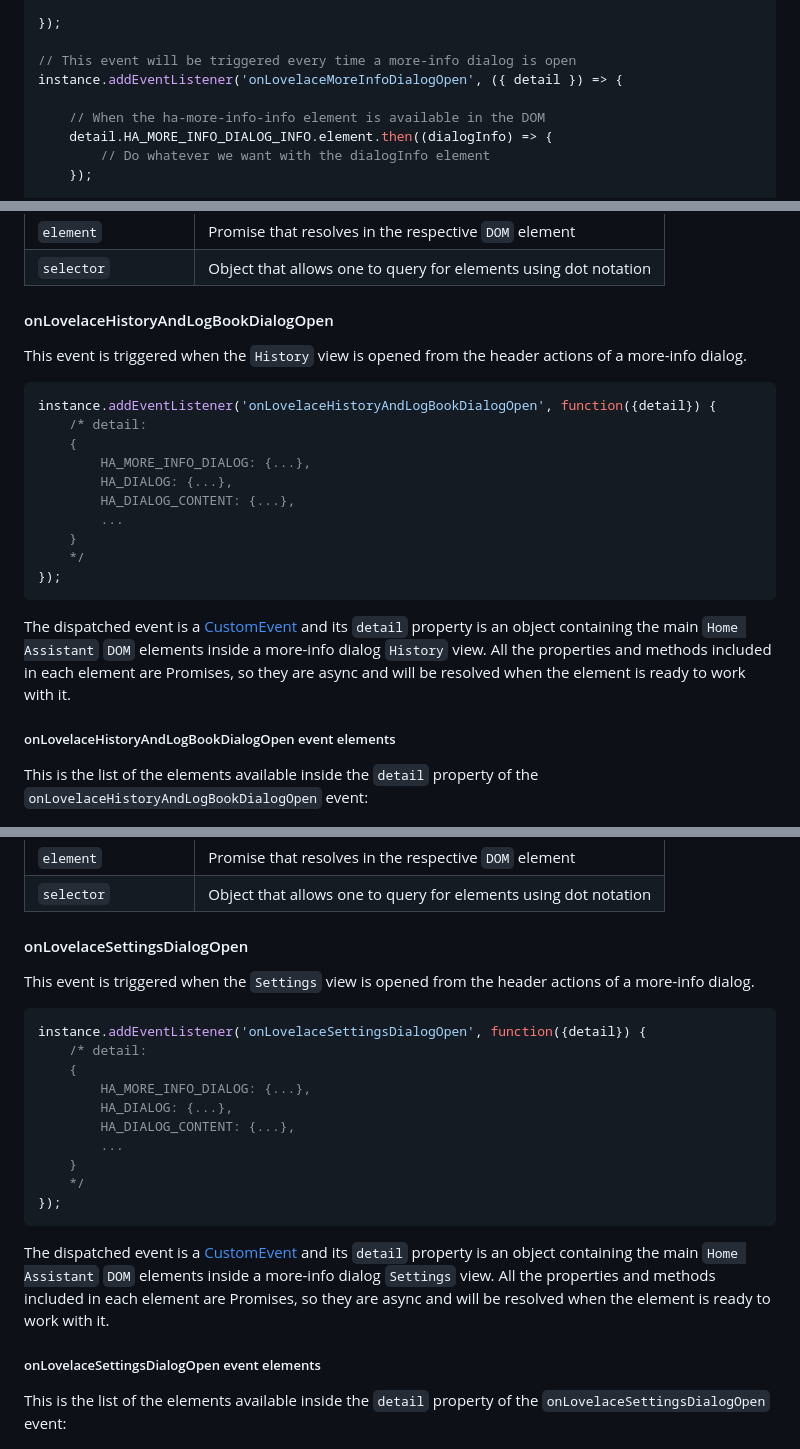
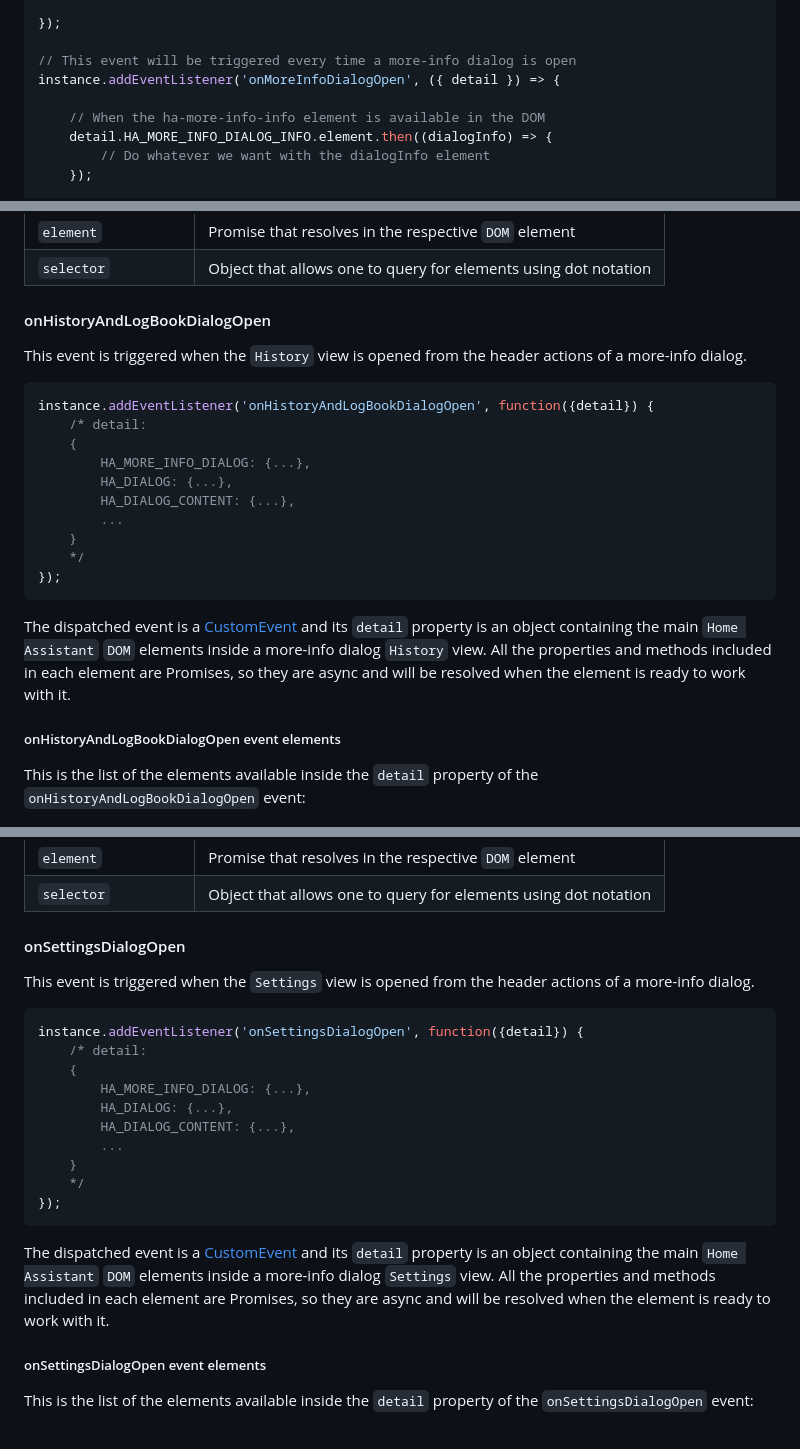
Before and after one commit to elchininet/home-assistant-query-selector, a Markdown page: README.md, 3 parts joined by grey strips. Drawn GitHub-style.

````diff
--- a/README.md
+++ b/README.md
@@ -71,7 +71,7 @@ instance.addEventListener('onLovelacePanelLoad', ({ detail }) => {
 });
 
 // This event will be triggered every time a more-info dialog is open
-instance.addEventListener('onLovelaceMoreInfoDialogOpen', ({ detail }) => {
+instance.addEventListener('onMoreInfoDialogOpen', ({ detail }) => {
 
     // When the ha-more-info-info element is available in the DOM
     detail.HA_MORE_INFO_DIALOG_INFO.element.then((dialogInfo) => {
@@ -223,12 +223,12 @@ All the available elements contain an `element` property and three methods:
 | `element`                 | Promise that resolves in the respective `DOM` element           |
 | `selector`                | Object that allows one to query for elements using dot notation |
 
-#### onLovelaceHistoryAndLogBookDialogOpen
+#### onHistoryAndLogBookDialogOpen
 
 This event is triggered when the `History` view is opened from the header actions of a more-info dialog.
 
 ```typescript
-instance.addEventListener('onLovelaceHistoryAndLogBookDialogOpen', function({detail}) {
+instance.addEventListener('onHistoryAndLogBookDialogOpen', function({detail}) {
     /* detail:
     {
         HA_MORE_INFO_DIALOG: {...},
@@ -242,9 +242,9 @@ instance.addEventListener('onLovelaceHistoryAndLogBookDialogOpen', function({det
 
 The dispatched event is a [CustomEvent] and its `detail` property is an object containing the main `Home Assistant` `DOM` elements inside a more-info dialog `History` view. All the properties and methods included in each element are Promises, so they are async and will be resolved when the element is ready to work with it.
 
-##### onLovelaceHistoryAndLogBookDialogOpen event elements
+##### onHistoryAndLogBookDialogOpen event elements
 
-This is the list of the elements available inside the `detail` property of the `onLovelaceHistoryAndLogBookDialogOpen` event:
+This is the list of the elements available inside the `detail` property of the `onHistoryAndLogBookDialogOpen` event:
 
 ![more-info dialog dom tree](https://raw.githubusercontent.com/elchininet/home-assistant-query-selector/master/images/more-info-dialog-history-dom-tree.png)
 
@@ -262,12 +262,12 @@ All the available elements contain an `element` property and three methods:
 | `element`                 | Promise that resolves in the respective `DOM` element           |
 | `selector`                | Object that allows one to query for elements using dot notation |
 
-#### onLovelaceSettingsDialogOpen
+#### onSettingsDialogOpen
 
 This event is triggered when the `Settings` view is opened from the header actions of a more-info dialog.
 
 ```typescript
-instance.addEventListener('onLovelaceSettingsDialogOpen', function({detail}) {
+instance.addEventListener('onSettingsDialogOpen', function({detail}) {
     /* detail:
     {
         HA_MORE_INFO_DIALOG: {...},
@@ -281,9 +281,9 @@ instance.addEventListener('onLovelaceSettingsDialogOpen', function({detail}) {
 
 The dispatched event is a [CustomEvent] and its `detail` property is an object containing the main `Home Assistant` `DOM` elements inside a more-info dialog `Settings` view. All the properties and methods included in each element are Promises, so they are async and will be resolved when the element is ready to work with it.
 
-##### onLovelaceSettingsDialogOpen event elements
+##### onSettingsDialogOpen event elements
 
-This is the list of the elements available inside the `detail` property of the `onLovelaceSettingsDialogOpen` event:
+This is the list of the elements available inside the `detail` property of the `onSettingsDialogOpen` event:
 
 ![more-info dialog dom tree](https://raw.githubusercontent.com/elchininet/home-assistant-query-selector/master/images/more-info-dialog-settings-dom-tree.png)
 
````
Also changed, not shown: other parts of README.md (+11 -11 lines).
